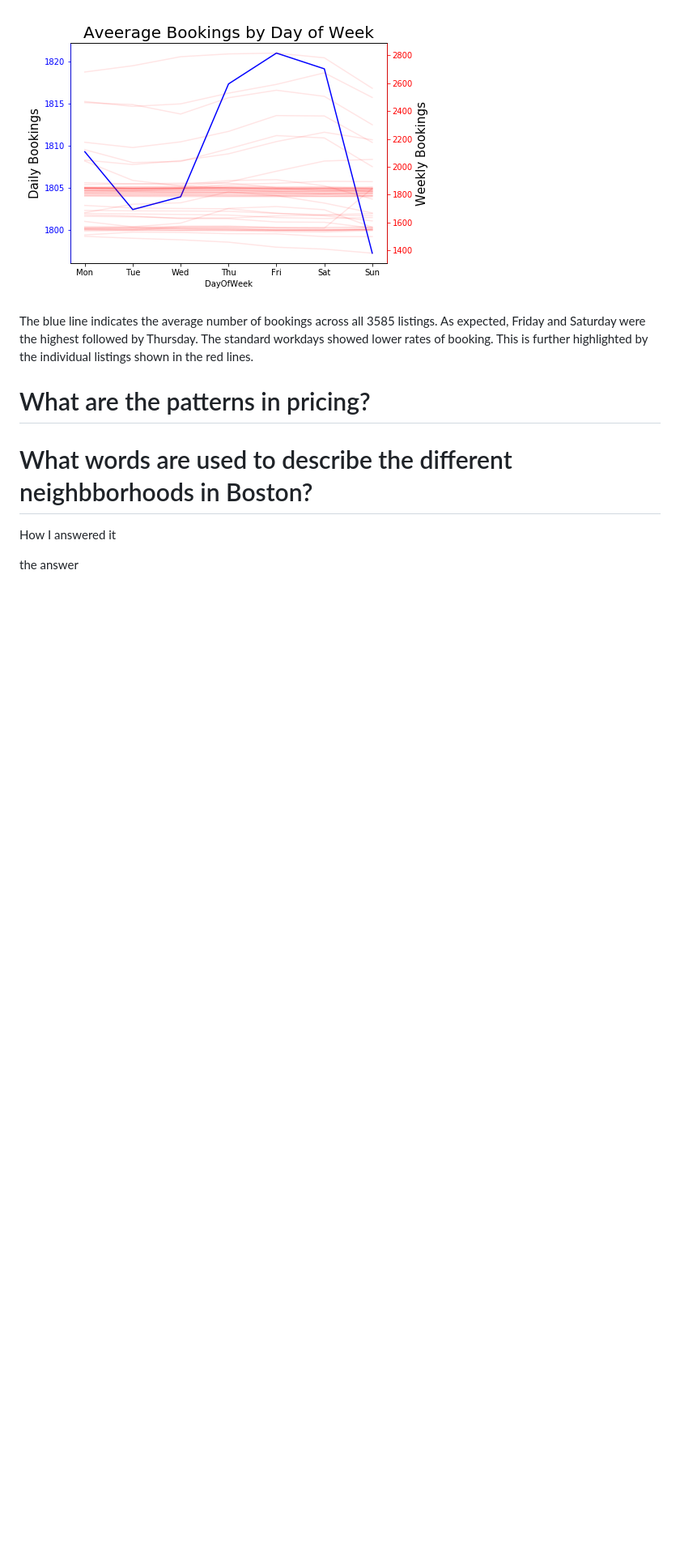
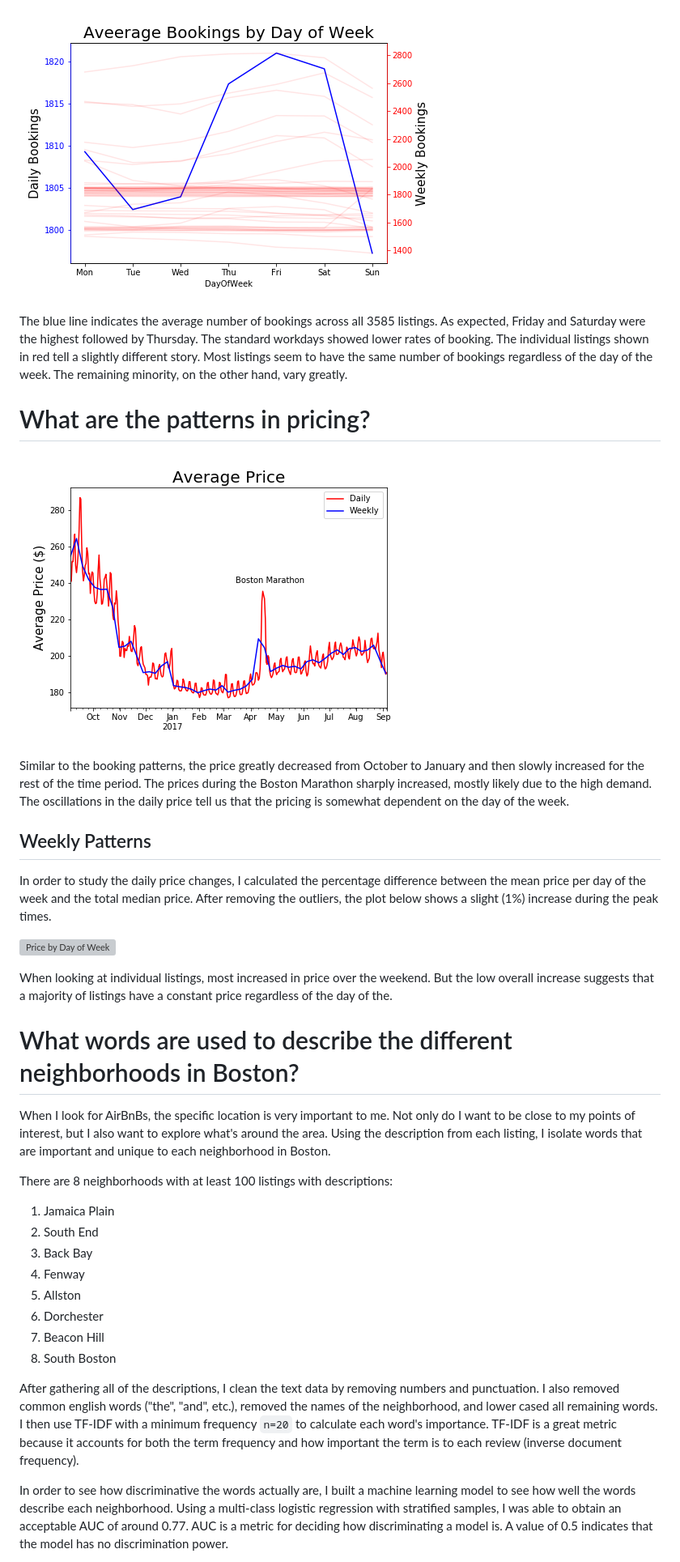
Before and after one commit to kbathina/Udacity, a Markdown page: Project 1/blogpost.md, the part around the change printed below. Shown: that part at 81% size. GitHub-like rendering; pictures changed too: Project 1/images/price.png (added); blank space fills up the shorter version; grey boxes are pictures that could not be loaded.

Commit message:
added visualization and finished blogpost

```diff
--- a/Project 1/blogpost.md
+++ b/Project 1/blogpost.md
@@ -30,11 +30,38 @@ I typically book AirBnBs when I am on vacation (Friday and Saturday night) and t
 
 ![Bookings by Day of Week](images/DOW-bookings.png)
 
-The blue line indicates the average number of bookings across all 3585 listings. As expected, Friday and Saturday were the highest followed by Thursday. The standard workdays showed lower rates of booking. This is further highlighted by the individual listings shown in the red lines.
+The blue line indicates the average number of bookings across all 3585 listings. As expected, Friday and Saturday were the highest followed by Thursday. The standard workdays showed lower rates of booking. The individual listings shown in red tell a slightly different story. Most listings seem to have the same number of bookings regardless of the day of the week. The remaining minority, on the other hand, vary greatly.
 
 # What are the patterns in pricing?
-# What words are used to describe the different neighbborhoods in Boston?
 
-How I answered it
+![Overall Price in Boston](images/price.png)
 
-the answer
+Similar to the booking patterns, the price greatly decreased from October to January and then slowly increased for the rest of the time period. The prices during the Boston Marathon sharply increased, mostly likely due to the high demand. The oscillations in the daily price tell us that the pricing is somewhat dependent on the day of the week.
+
+## Weekly Patterns
+
+In order to study the daily price changes, I calculated the percentage difference between the mean price per day of the week and the total median price. After removing the outliers, the plot below shows a slight (1%) increase during the peak times.
+
+![Price by Day of Week](images/DOW-price.png)
+
+When looking at individual listings, most increased in price over the weekend. But the low overall increase suggests that a majority of listings have a constant price regardless of the day of the.
+
+# What words are used to describe the different neighborhoods in Boston?
+
+When I look for AirBnBs, the specific location is very important to me. Not only do I want to be close to my points of interest, but I also want to explore what's around the area. Using the description from each listing, I isolate words that are important and unique to each neighborhood in Boston.
+
+There are 8 neighborhoods with at least 100 listings with descriptions:
+
+1. Jamaica Plain
+2. South End
+3. Back Bay
+4. Fenway
+5. Allston
+6. Dorchester
+7. Beacon Hill
+8. South Boston
+
+After gathering all of the descriptions, I clean the text data by removing numbers and punctuation. I also removed common english words ("the", "and", etc.), removed the names of the neighborhood, and lower cased all remaining words. I then use TF-IDF with a minimum frequency `n=20` to calculate each word's importance. TF-IDF is a great metric because it accounts for both the term frequency and how important the term is to each review (inverse document frequency).
+
+In order to see how discriminative the words actually are, I built a machine learning model to see how well the words describe each neighborhood. Using a multi-class logistic regression with stratified samples, I was able to obtain an acceptable AUC of around 0.77. AUC is a metric for deciding how discriminating a model is. A value of 0.5 indicates that the model has no discrimination power.
+
```
Also changed, not shown: other parts of Project 1/blogpost.md (+8 -5 lines), Project 1/images/Dow-price.png (added), Project 1/images/unique_words.png (added), 1 other file.
